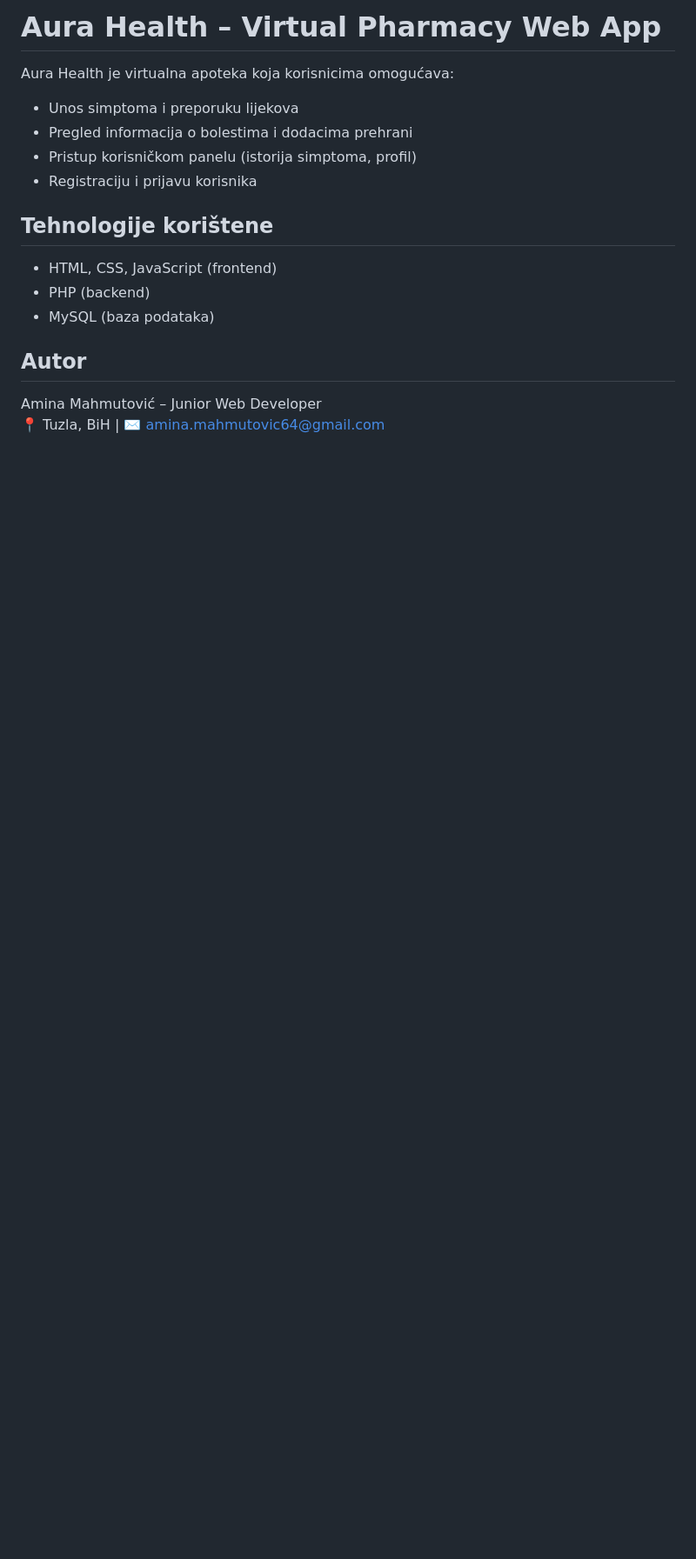
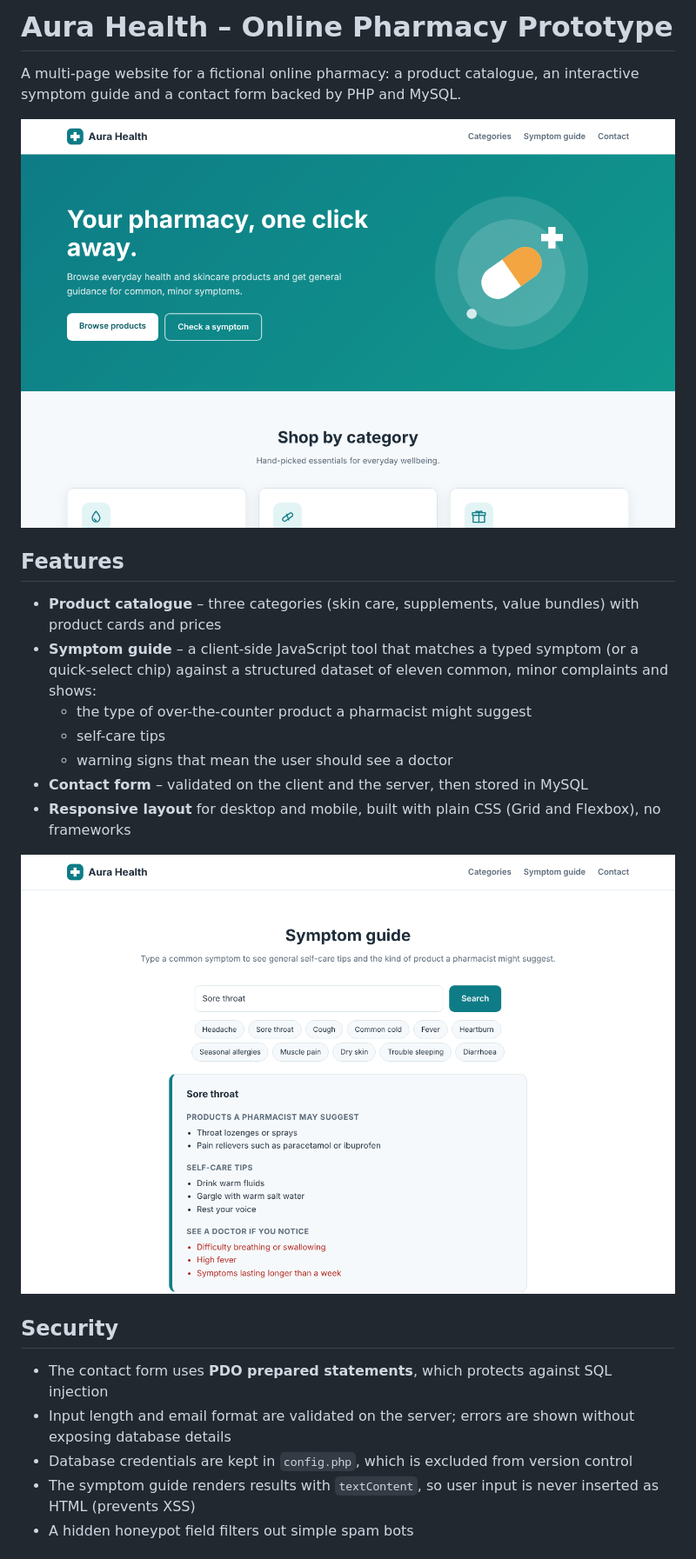
Before and after one commit to AminaaMah/AuraHealth, a Markdown page: README.md, the part around one of its changes. Shown at 87% size. GitHub-like rendering; pictures changed too: images/home.png (added), images/symptom-guide.png (added); blank space fills up the shorter version.

```diff
--- a/README.md
+++ b/README.md
@@ -1,17 +1,26 @@
-# Aura Health – Virtual Pharmacy Web App
+# Aura Health – Online Pharmacy Prototype
 
-Aura Health je virtualna apoteka koja korisnicima omogućava:
+A multi-page website for a fictional online pharmacy: a product catalogue, an interactive symptom guide and a contact form backed by PHP and MySQL.
 
-- Unos simptoma i preporuku lijekova
-- Pregled informacija o bolestima i dodacima prehrani
-- Pristup korisničkom panelu (istorija simptoma, profil)
-- Registraciju i prijavu korisnika
+![Aura Health home page](images/home.png)
 
-## Tehnologije korištene
-- HTML, CSS, JavaScript (frontend)
-- PHP (backend)
-- MySQL (baza podataka)
+## Features
 
-## Autor
-Amina Mahmutović – Junior Web Developer
-📍 Tuzla, BiH | ✉️ amina.mahmutovic64@gmail.com
+- **Product catalogue** – three categories (skin care, supplements, value bundles) with product cards and prices
+- **Symptom guide** – a client-side JavaScript tool that matches a typed symptom (or a quick-select chip) against a structured dataset of eleven common, minor complaints and shows:
+  - the type of over-the-counter product a pharmacist might suggest
+  - self-care tips
+  - warning signs that mean the user should see a doctor
+- **Contact form** – validated on the client and the server, then stored in MySQL
+- **Responsive layout** for desktop and mobile, built with plain CSS (Grid and Flexbox), no frameworks
+
+![Symptom guide showing results for a sore throat](images/symptom-guide.png)
+
+## Security
+
+- The contact form uses **PDO prepared statements**, which protects against SQL injection
+- Input length and email format are validated on the server; errors are shown without exposing database details
+- Database credentials are kept in `config.php`, which is excluded from version control
+- The symptom guide renders results with `textContent`, so user input is never inserted as HTML (prevents XSS)
+- A hidden honeypot field filters out simple spam bots
+
```
Also changed, not shown: other parts of README.md (+49 -0 lines), 16 other files.
